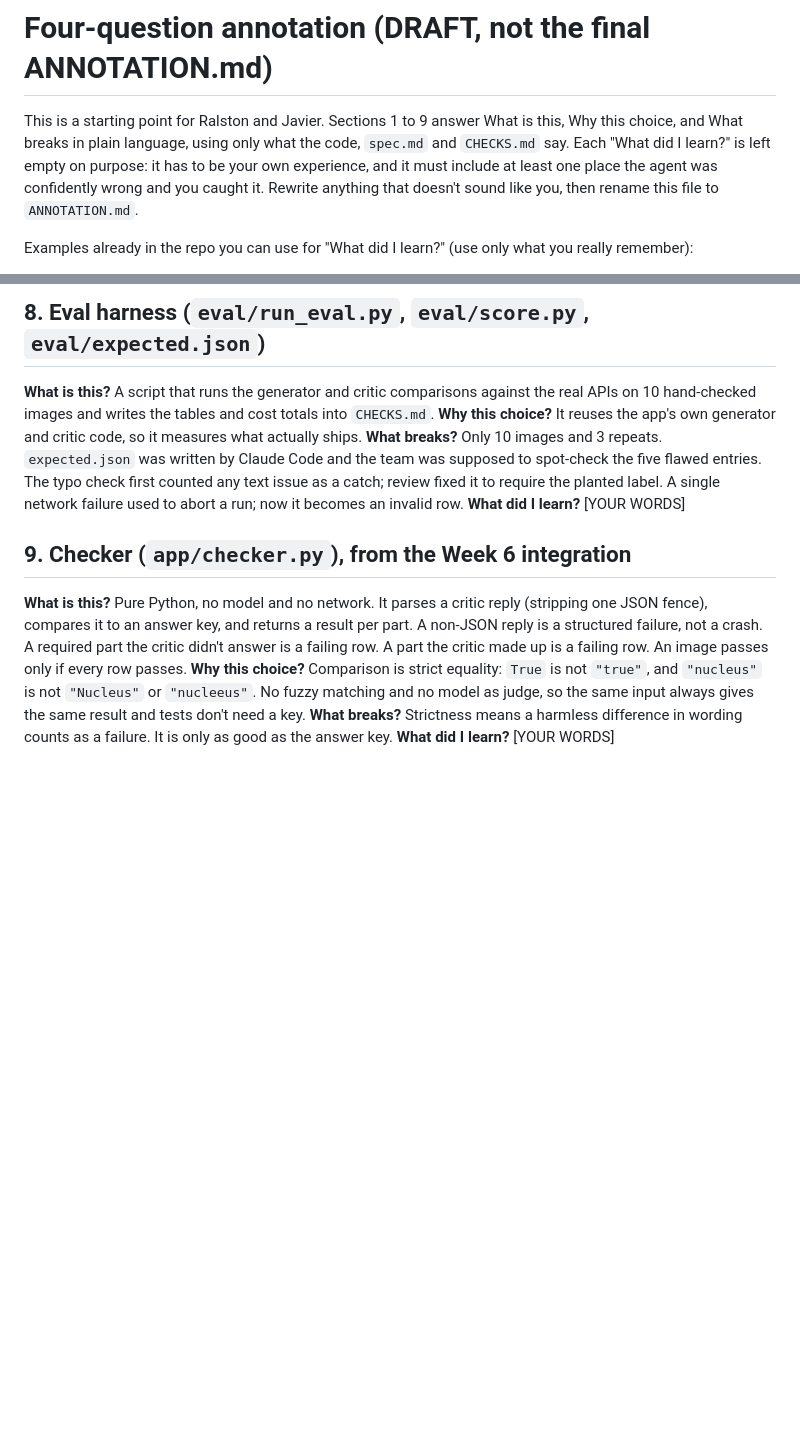
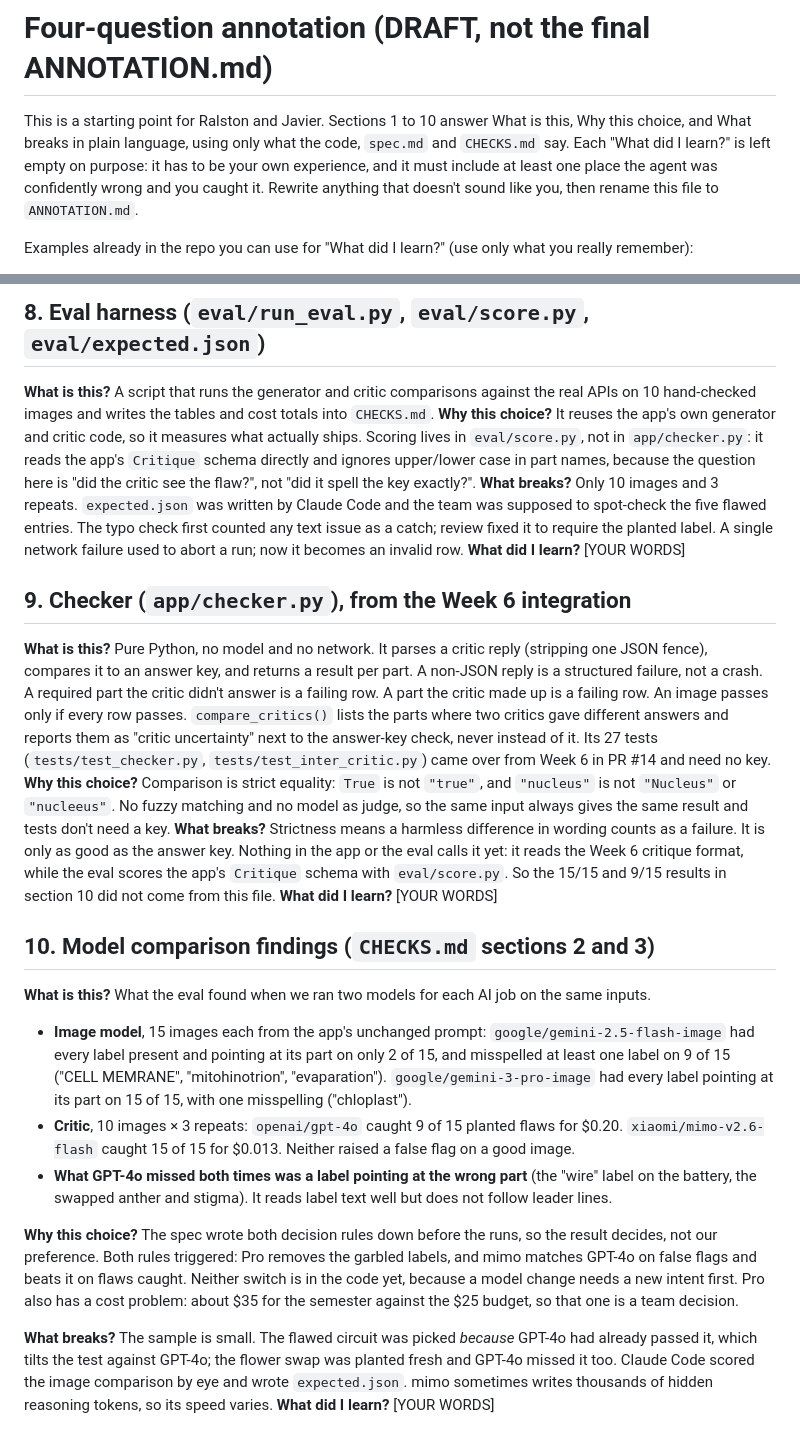
Before and after one commit to javieromolopez/TP1, a Markdown page: ANNOTATION.draft.md, 2 parts joined by grey strips. GitHub-like rendering; blank space fills up the shorter version.

Commit message:
Annotation: Javier's sections 8 and 9, add section 10
Section 8: say where scoring lives (eval/score.py) and why it ignores
case while checker.py does not.
Section 9: add compare_critics(), point to the 27 tests from PR #14,
and say that nothing calls checker.py yet, so the eval numbers did not
come from it.
Section 10 (new): model comparison findings from CHECKS.md sections 2
and 3, with the selection bias and cost caveats. Every "What did I
learn?" is still left for us.

Co-Authored-By: Claude Opus 5.5 <noreply@anthropic.com>

```diff
--- a/ANNOTATION.draft.md
+++ b/ANNOTATION.draft.md
@@ -1,6 +1,6 @@
 # Four-question annotation (DRAFT, not the final ANNOTATION.md)
 
-This is a starting point for Ralston and Javier. Sections 1 to 9 answer What is this, Why this choice, and What breaks in plain language, using only what the code, `spec.md` and `CHECKS.md` say. Each "What did I learn?" is left empty on purpose: it has to be your own experience, and it must include at least one place the agent was confidently wrong and you caught it. Rewrite anything that doesn't sound like you, then rename this file to `ANNOTATION.md`.
+This is a starting point for Ralston and Javier. Sections 1 to 10 answer What is this, Why this choice, and What breaks in plain language, using only what the code, `spec.md` and `CHECKS.md` say. Each "What did I learn?" is left empty on purpose: it has to be your own experience, and it must include at least one place the agent was confidently wrong and you caught it. Rewrite anything that doesn't sound like you, then rename this file to `ANNOTATION.md`.
 
 Examples already in the repo you can use for "What did I learn?" (use only what you really remember):
 - GPT-4o graded a mislabeled circuit "good" four times. The 10-image eval caught it (`CHECKS.md` section 5).
@@ -55,12 +55,23 @@ Examples already in the repo you can use for "What did I learn?" (use only what
 
 ## 8. Eval harness (`eval/run_eval.py`, `eval/score.py`, `eval/expected.json`)
 **What is this?** A script that runs the generator and critic comparisons against the real APIs on 10 hand-checked images and writes the tables and cost totals into `CHECKS.md`.
-**Why this choice?** It reuses the app's own generator and critic code, so it measures what actually ships.
+**Why this choice?** It reuses the app's own generator and critic code, so it measures what actually ships. Scoring lives in `eval/score.py`, not in `app/checker.py`: it reads the app's `Critique` schema directly and ignores upper/lower case in part names, because the question here is "did the critic see the flaw?", not "did it spell the key exactly?".
 **What breaks?** Only 10 images and 3 repeats. `expected.json` was written by Claude Code and the team was supposed to spot-check the five flawed entries. The typo check first counted any text issue as a catch; review fixed it to require the planted label. A single network failure used to abort a run; now it becomes an invalid row.
 **What did I learn?** [YOUR WORDS]
 
 ## 9. Checker (`app/checker.py`), from the Week 6 integration
-**What is this?** Pure Python, no model and no network. It parses a critic reply (stripping one JSON fence), compares it to an answer key, and returns a result per part. A non-JSON reply is a structured failure, not a crash. A required part the critic didn't answer is a failing row. A part the critic made up is a failing row. An image passes only if every row passes.
+**What is this?** Pure Python, no model and no network. It parses a critic reply (stripping one JSON fence), compares it to an answer key, and returns a result per part. A non-JSON reply is a structured failure, not a crash. A required part the critic didn't answer is a failing row. A part the critic made up is a failing row. An image passes only if every row passes. `compare_critics()` lists the parts where two critics gave different answers and reports them as "critic uncertainty" next to the answer-key check, never instead of it. Its 27 tests (`tests/test_checker.py`, `tests/test_inter_critic.py`) came over from Week 6 in PR #14 and need no key.
 **Why this choice?** Comparison is strict equality: `True` is not `"true"`, and `"nucleus"` is not `"Nucleus"` or `"nucleeus"`. No fuzzy matching and no model as judge, so the same input always gives the same result and tests don't need a key.
-**What breaks?** Strictness means a harmless difference in wording counts as a failure. It is only as good as the answer key.
+**What breaks?** Strictness means a harmless difference in wording counts as a failure. It is only as good as the answer key. Nothing in the app or the eval calls it yet: it reads the Week 6 critique format, while the eval scores the app's `Critique` schema with `eval/score.py`. So the 15/15 and 9/15 results in section 10 did not come from this file.
 **What did I learn?** [YOUR WORDS]
+
+## 10. Model comparison findings (`CHECKS.md` sections 2 and 3)
+**What is this?** What the eval found when we ran two models for each AI job on the same inputs.
+- **Image model**, 15 images each from the app's unchanged prompt: `google/gemini-2.5-flash-image` had every label present and pointing at its part on only 2 of 15, and misspelled at least one label on 9 of 15 ("CELL MEMRANE", "mitohinotrion", "evaparation"). `google/gemini-3-pro-image` had every label pointing at its part on 15 of 15, with one misspelling ("chloplast").
+- **Critic**, 10 images × 3 repeats: `openai/gpt-4o` caught 9 of 15 planted flaws for $0.20. `xiaomi/mimo-v2.6-flash` caught 15 of 15 for $0.013. Neither raised a false flag on a good image.
+- **What GPT-4o missed both times was a label pointing at the wrong part** (the "wire" label on the battery, the swapped anther and stigma). It reads label text well but does not follow leader lines.
+
+**Why this choice?** The spec wrote both decision rules down before the runs, so the result decides, not our preference. Both rules triggered: Pro removes the garbled labels, and mimo matches GPT-4o on false flags and beats it on flaws caught. Neither switch is in the code yet, because a model change needs a new intent first. Pro also has a cost problem: about $35 for the semester against the $25 budget, so that one is a team decision.
+
+**What breaks?** The sample is small. The flawed circuit was picked *because* GPT-4o had already passed it, which tilts the test against GPT-4o; the flower swap was planted fresh and GPT-4o missed it too. Claude Code scored the image comparison by eye and wrote `expected.json`. mimo sometimes writes thousands of hidden reasoning tokens, so its speed varies.
+**What did I learn?** [YOUR WORDS]
```
